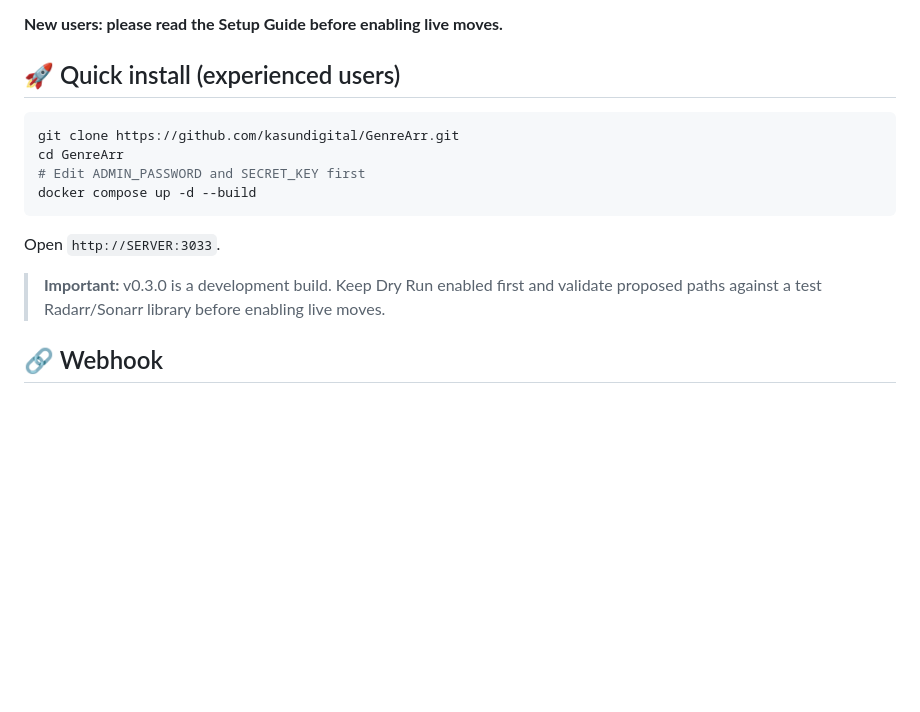
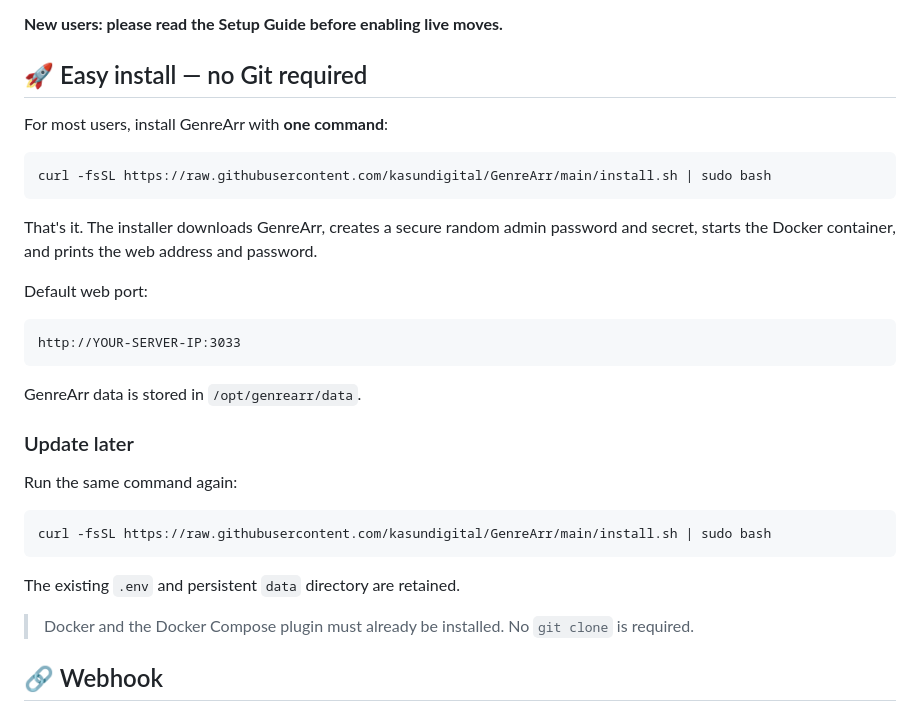
Before and after one commit to kasundigital/GenreArr, a Markdown page: README.md, the part around the change. Drawn GitHub-style; blank space fills up the shorter version.

Commit message:
Replace git clone setup with one-command installer

````diff
--- a/README.md
+++ b/README.md
@@ -52,18 +52,35 @@ No Docker/Radarr development knowledge is required. Follow the **[Beginner Setup
 
 **New users: please read the Setup Guide before enabling live moves.**
 
-## 🚀 Quick install (experienced users)
+## 🚀 Easy install — no Git required
+
+For most users, install GenreArr with **one command**:
 
 ```bash
-git clone https://github.com/kasundigital/GenreArr.git
-cd GenreArr
-# Edit ADMIN_PASSWORD and SECRET_KEY first
-docker compose up -d --build
+curl -fsSL https://raw.githubusercontent.com/kasundigital/GenreArr/main/install.sh | sudo bash
 ```
 
-Open `http://SERVER:3033`.
+That's it. The installer downloads GenreArr, creates a secure random admin password and secret, starts the Docker container, and prints the web address and password.
 
-> **Important:** v0.3.0 is a development build. Keep Dry Run enabled first and validate proposed paths against a test Radarr/Sonarr library before enabling live moves.
+Default web port:
+
+```text
+http://YOUR-SERVER-IP:3033
+```
+
+GenreArr data is stored in `/opt/genrearr/data`.
+
+### Update later
+
+Run the same command again:
+
+```bash
+curl -fsSL https://raw.githubusercontent.com/kasundigital/GenreArr/main/install.sh | sudo bash
+```
+
+The existing `.env` and persistent `data` directory are retained.
+
+> Docker and the Docker Compose plugin must already be installed. No `git clone` is required.
 
 ## 🔗 Webhook
 
````
